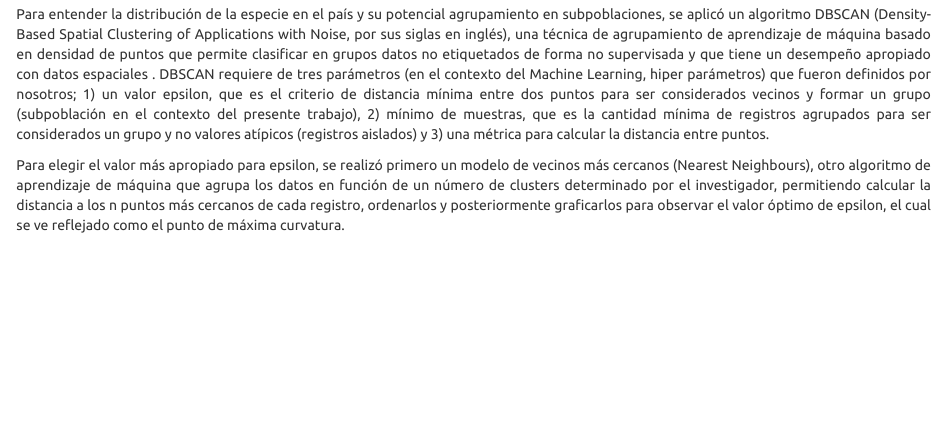
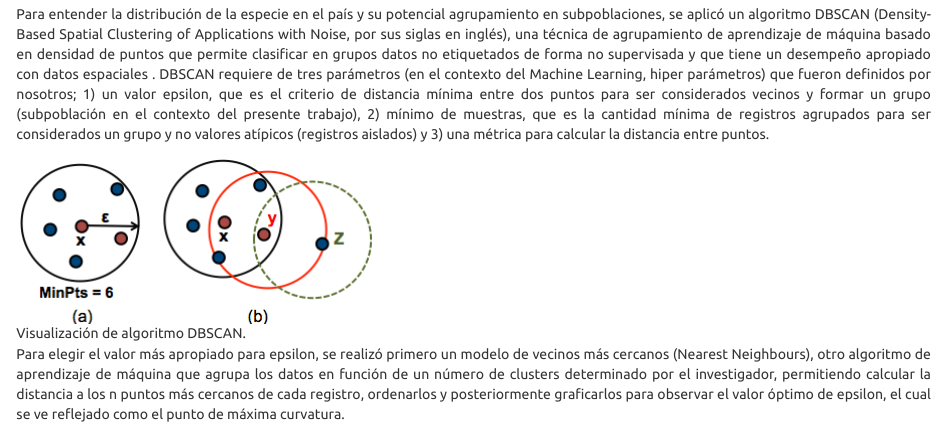
Before and after one commit to VianGal27/proyecto_final_ML, an R Markdown document (falco_rufigularis.Rmd): the page in a window 1100 px wide, from 6660 px down. Rendered offline with R 4.5, knitr and Pandoc, with nearby package versions; some code elsewhere in the file could not run offline; long lines of code are wrapped.

Commit message:
adding dbscan image

```diff
--- a/falco_rufigularis.Rmd
+++ b/falco_rufigularis.Rmd
@@ -192,6 +192,9 @@ plot(rp)
 
 <div align="justify">Para entender la distribución de la especie en el país y su potencial agrupamiento en subpoblaciones, se aplicó un algoritmo DBSCAN (Density-Based Spatial Clustering of Applications with Noise, por sus siglas en inglés), una técnica de agrupamiento de aprendizaje de máquina basado en densidad de puntos que permite clasificar en grupos datos no etiquetados de forma no supervisada y que tiene un desempeño apropiado con datos espaciales . DBSCAN requiere de tres parámetros (en el contexto del Machine Learning, hiper parámetros) que fueron definidos por nosotros; 1) un valor epsilon, que es el criterio de distancia mínima entre dos puntos para ser considerados vecinos y formar un grupo (subpoblación en el contexto del presente trabajo), 2) mínimo de muestras, que es la cantidad mínima de registros agrupados para ser considerados un grupo y no valores atípicos (registros aislados) y 3) una métrica para calcular la distancia entre puntos.
 
+![Visualización de algoritmo DBSCAN.](./dbscan-principle.png)
+
+
 Para elegir el valor más apropiado para epsilon, se realizó primero un modelo de vecinos más cercanos (Nearest Neighbours), otro algoritmo de aprendizaje de máquina que agrupa los datos en función de un número de clusters determinado por el investigador, permitiendo calcular la distancia a los n puntos más cercanos de cada registro, ordenarlos y posteriormente graficarlos para observar el valor óptimo de epsilon, el cual se ve reflejado como el punto de máxima curvatura.</div>
 
 
```
Also changed, not shown: dbscan-principle.png (added).
